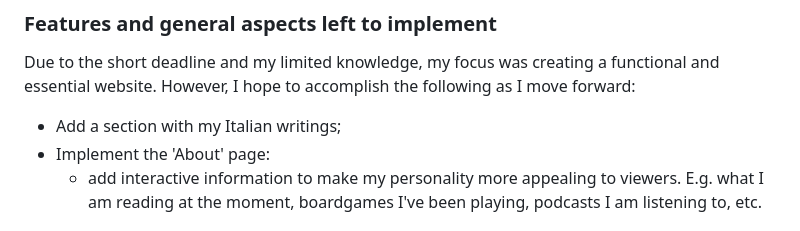
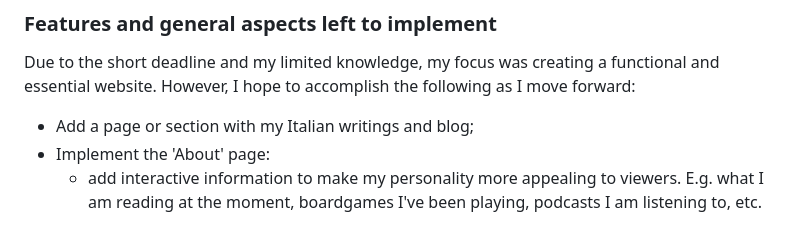
Before and after one commit to StefFrustagli/sfrustagli-freelance-journalist, a Markdown page: README.md, the part around the change. Rendered like a GitHub page.

Commit message:
Update Features to implement in  README.md

```diff
--- a/README.md
+++ b/README.md
@@ -99,7 +99,7 @@ The 'Contact' page contains an invitation to contact me either by email address
 ### Features and general aspects left to implement
 Due to the short deadline and my limited knowledge, my focus was creating a functional and essential website. However, I hope to accomplish the following as I move forward:
 
-- Add a section with my Italian writings;
+- Add a page or section with my Italian writings and blog;
 - Implement the 'About' page:
   - add interactive information to make my personality more appealing to viewers. E.g. what I am reading at the moment, boardgames I've been playing, podcasts I am listening to, etc.
 
```
